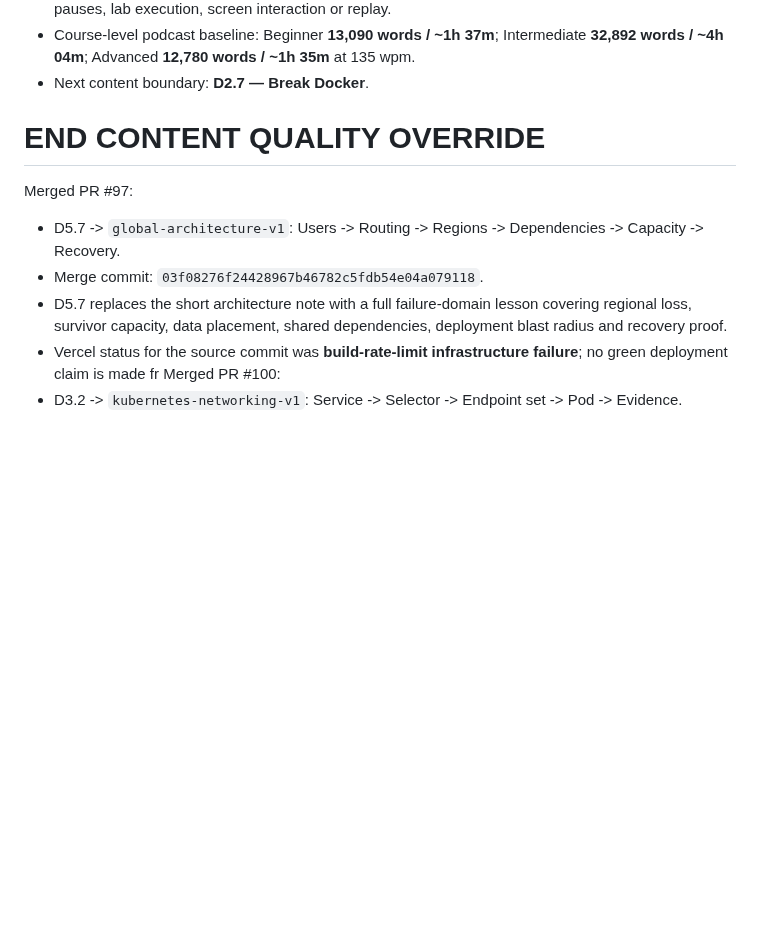
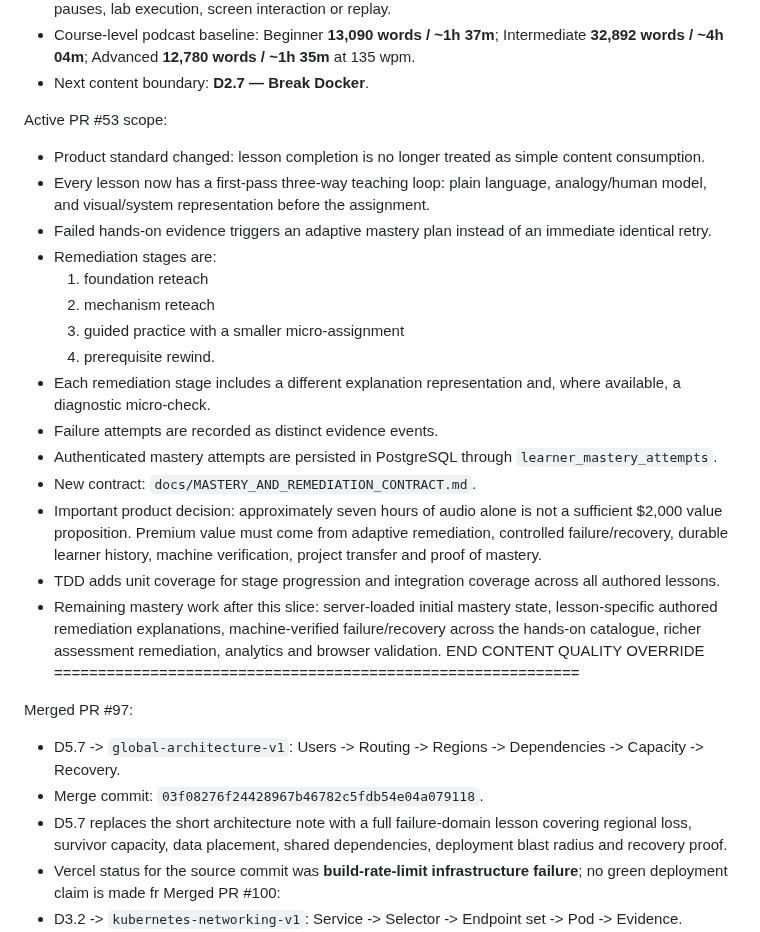
Before and after one commit to shennagyp-netizen/devops_programme, a Markdown page: docs/CONTINUATION_HANDOFF_CURRENT.md, the part around the change. GitHub-like rendering; blank space fills up the shorter version.

Commit message:
docs: record adaptive mastery remediation architecture

```diff
--- a/docs/CONTINUATION_HANDOFF_CURRENT.md
+++ b/docs/CONTINUATION_HANDOFF_CURRENT.md
@@ -1933,6 +1933,23 @@ Merged PR #106:
 - Course-level podcast baseline: Beginner **13,090 words / ~1h 37m**; Intermediate **32,892 words / ~4h 04m**; Advanced **12,780 words / ~1h 35m** at 135 wpm.
 - Next content boundary: **D2.7 — Break Docker**.
 
+
+Active PR #53 scope:
+- Product standard changed: lesson completion is no longer treated as simple content consumption.
+- Every lesson now has a first-pass three-way teaching loop: plain language, analogy/human model, and visual/system representation before the assignment.
+- Failed hands-on evidence triggers an adaptive mastery plan instead of an immediate identical retry.
+- Remediation stages are:
+  1. foundation reteach
+  2. mechanism reteach
+  3. guided practice with a smaller micro-assignment
+  4. prerequisite rewind.
+- Each remediation stage includes a different explanation representation and, where available, a diagnostic micro-check.
+- Failure attempts are recorded as distinct evidence events.
+- Authenticated mastery attempts are persisted in PostgreSQL through `learner_mastery_attempts`.
+- New contract: `docs/MASTERY_AND_REMEDIATION_CONTRACT.md`.
+- Important product decision: approximately seven hours of audio alone is not a sufficient $2,000 value proposition. Premium value must come from adaptive remediation, controlled failure/recovery, durable learner history, machine verification, project transfer and proof of mastery.
+- TDD adds unit coverage for stage progression and integration coverage across all authored lessons.
+- Remaining mastery work after this slice: server-loaded initial mastery state, lesson-specific authored remediation explanations, machine-verified failure/recovery across the hands-on catalogue, richer assessment remediation, analytics and browser validation.
 END CONTENT QUALITY OVERRIDE
 ============================================================
 
```
